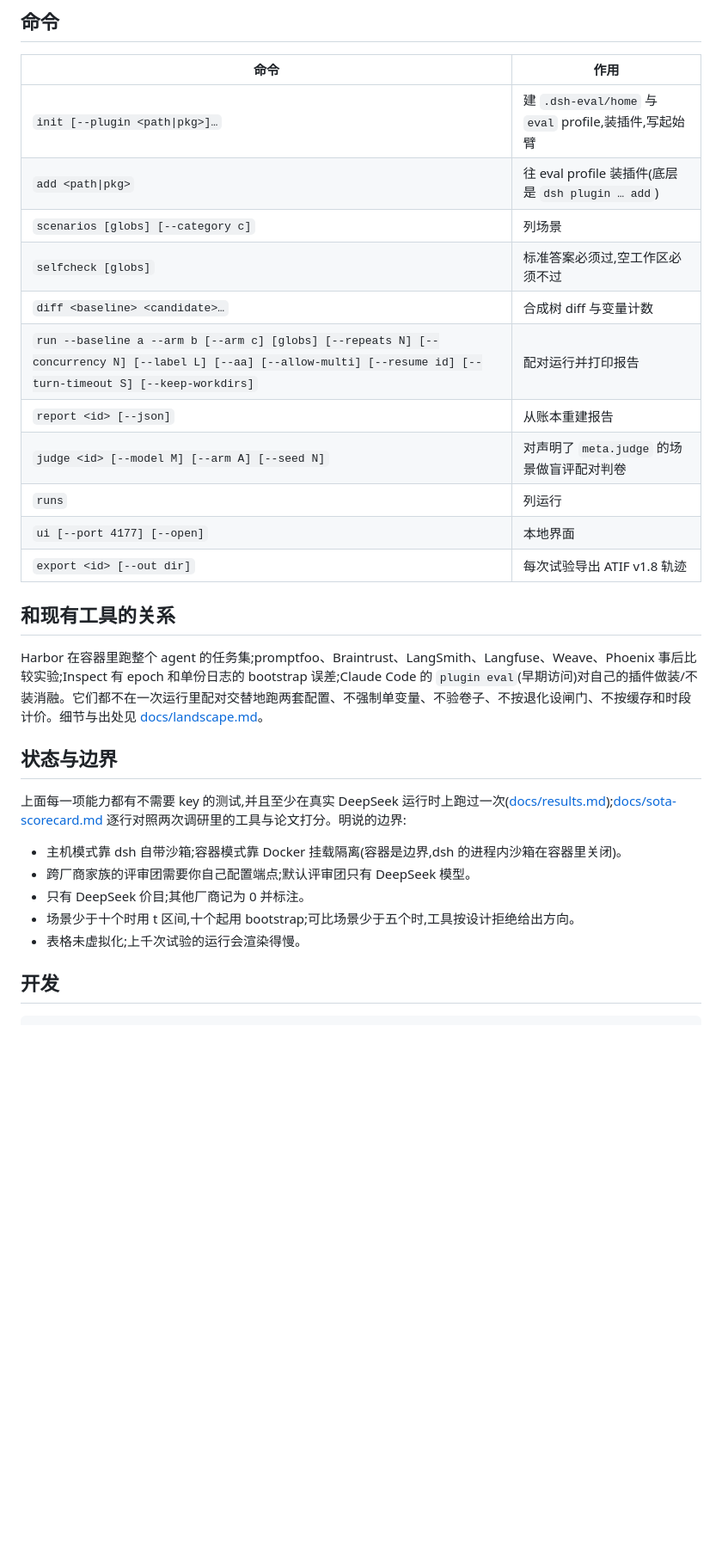
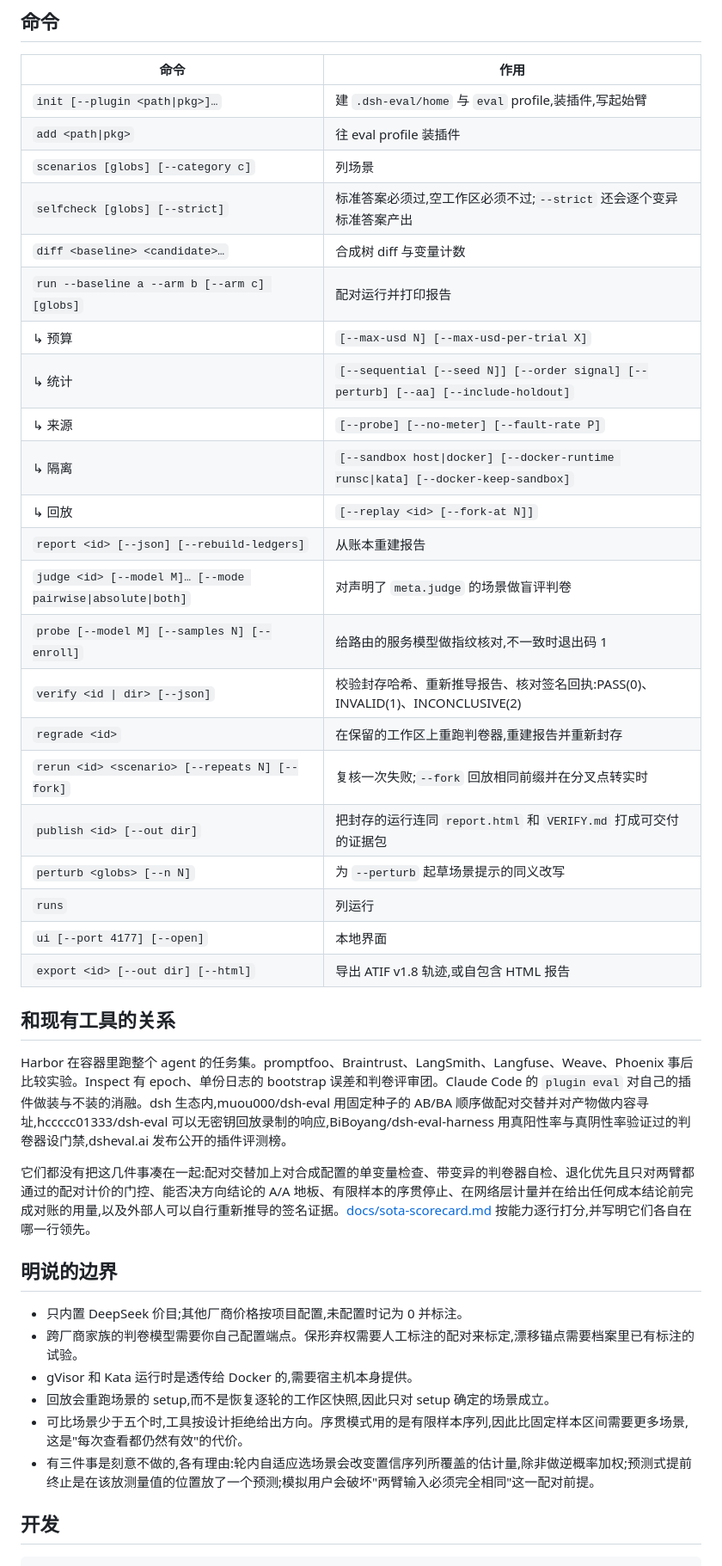
Before and after one commit to TT-Wang/dsh-eval-infra, a Markdown page: README.zh.md, the part around one of its changes. Shown at 86% size. GitHub-like rendering; blank space fills up the shorter version.

Commit message:
readme: capability-first introduction with typical use cases, English and Chinese
Co-Authored-By: Claude Opus 5 <noreply@anthropic.com>

```diff
--- a/README.zh.md
+++ b/README.zh.md
@@ -95,30 +165,42 @@ bench/scenarios/<name>/
 | 命令 | 作用 |
 |---|---|
 | `init [--plugin <path\|pkg>]…` | 建 `.dsh-eval/home` 与 `eval` profile,装插件,写起始臂 |
-| `add <path\|pkg>` | 往 eval profile 装插件(底层是 `dsh plugin … add`) |
+| `add <path\|pkg>` | 往 eval profile 装插件 |
 | `scenarios [globs] [--category c]` | 列场景 |
-| `selfcheck [globs]` | 标准答案必须过,空工作区必须不过 |
+| `selfcheck [globs] [--strict]` | 标准答案必须过,空工作区必须不过;`--strict` 还会逐个变异标准答案产出 |
 | `diff <baseline> <candidate>…` | 合成树 diff 与变量计数 |
-| `run --baseline a --arm b [--arm c] [globs] [--repeats N] [--concurrency N] [--label L] [--aa] [--allow-multi] [--resume id] [--turn-timeout S] [--keep-workdirs]` | 配对运行并打印报告 |
-| `report <id> [--json]` | 从账本重建报告 |
-| `judge <id> [--model M] [--arm A] [--seed N]` | 对声明了 `meta.judge` 的场景做盲评配对判卷 |
+| `run --baseline a --arm b [--arm c] [globs]` | 配对运行并打印报告 |
+| ↳ 预算 | `[--max-usd N] [--max-usd-per-trial X]` |
+| ↳ 统计 | `[--sequential [--seed N]] [--order signal] [--perturb] [--aa] [--include-holdout]` |
+| ↳ 来源 | `[--probe] [--no-meter] [--fault-rate P]` |
+| ↳ 隔离 | `[--sandbox host\|docker] [--docker-runtime runsc\|kata] [--docker-keep-sandbox]` |
+| ↳ 回放 | `[--replay <id> [--fork-at N]]` |
+| `report <id> [--json] [--rebuild-ledgers]` | 从账本重建报告 |
+| `judge <id> [--model M]… [--mode pairwise\|absolute\|both]` | 对声明了 `meta.judge` 的场景做盲评判卷 |
+| `probe [--model M] [--samples N] [--enroll]` | 给路由的服务模型做指纹核对,不一致时退出码 1 |
+| `verify <id \| dir> [--json]` | 校验封存哈希、重新推导报告、核对签名回执:PASS(0)、INVALID(1)、INCONCLUSIVE(2) |
+| `regrade <id>` | 在保留的工作区上重跑判卷器,重建报告并重新封存 |
+| `rerun <id> <scenario> [--repeats N] [--fork]` | 复核一次失败;`--fork` 回放相同前缀并在分叉点转实时 |
+| `publish <id> [--out dir]` | 把封存的运行连同 `report.html` 和 `VERIFY.md` 打成可交付的证据包 |
+| `perturb <globs> [--n N]` | 为 `--perturb` 起草场景提示的同义改写 |
 | `runs` | 列运行 |
 | `ui [--port 4177] [--open]` | 本地界面 |
-| `export <id> [--out dir]` | 每次试验导出 ATIF v1.8 轨迹 |
+| `export <id> [--out dir] [--html]` | 导出 ATIF v1.8 轨迹,或自包含 HTML 报告 |
 
 ## 和现有工具的关系
 
-Harbor 在容器里跑整个 agent 的任务集;promptfoo、Braintrust、LangSmith、Langfuse、Weave、Phoenix 事后比较实验;Inspect 有 epoch 和单份日志的 bootstrap 误差;Claude Code 的 `plugin eval`(早期访问)对自己的插件做装/不装消融。它们都不在一次运行里配对交替地跑两套配置、不强制单变量、不验卷子、不按退化设闸门、不按缓存和时段计价。细节与出处见 [docs/landscape.md](docs/landscape.md)。
+Harbor 在容器里跑整个 agent 的任务集。promptfoo、Braintrust、LangSmith、Langfuse、Weave、Phoenix 事后比较实验。Inspect 有 epoch、单份日志的 bootstrap 误差和判卷评审团。Claude Code 的 `plugin eval` 对自己的插件做装与不装的消融。dsh 生态内,muou000/dsh-eval 用固定种子的 AB/BA 顺序做配对交替并对产物做内容寻址,hccccc01333/dsh-eval 可以无密钥回放录制的响应,BiBoyang/dsh-eval-harness 用真阳性率与真阴性率验证过的判卷器设门禁,dsheval.ai 发布公开的插件评测榜。
 
-## 状态与边界
+它们都没有把这几件事凑在一起:配对交替加上对合成配置的单变量检查、带变异的判卷器自检、退化优先且只对两臂都通过的配对计价的门控、能否决方向结论的 A/A 地板、有限样本的序贯停止、在网络层计量并在给出任何成本结论前完成对账的用量,以及外部人可以自行重新推导的签名证据。[docs/sota-scorecard.md](docs/sota-scorecard.md) 按能力逐行打分,并写明它们各自在哪一行领先。
 
-上面每一项能力都有不需要 key 的测试,并且至少在真实 DeepSeek 运行时上跑过一次([docs/results.md](docs/results.md));[docs/sota-scorecard.md](docs/sota-scorecard.md) 逐行对照两次调研里的工具与论文打分。明说的边界:
+## 明说的边界
 
-- 主机模式靠 dsh 自带沙箱;容器模式靠 Docker 挂载隔离(容器是边界,dsh 的进程内沙箱在容器里关闭)。
-- 跨厂商家族的评审团需要你自己配置端点;默认评审团只有 DeepSeek 模型。
-- 只有 DeepSeek 价目;其他厂商记为 0 并标注。
-- 场景少于十个时用 t 区间,十个起用 bootstrap;可比场景少于五个时,工具按设计拒绝给出方向。
-- 表格未虚拟化;上千次试验的运行会渲染得慢。
+- 只内置 DeepSeek 价目;其他厂商价格按项目配置,未配置时记为 0 并标注。
+- 跨厂商家族的判卷模型需要你自己配置端点。保形弃权需要人工标注的配对来标定,漂移锚点需要档案里已有标注的试验。
+- gVisor 和 Kata 运行时是透传给 Docker 的,需要宿主机本身提供。
+- 回放会重跑场景的 setup,而不是恢复逐轮的工作区快照,因此只对 setup 确定的场景成立。
+- 可比场景少于五个时,工具按设计拒绝给出方向。序贯模式用的是有限样本序列,因此比固定样本区间需要更多场景,这是"每次查看都仍然有效"的代价。
+- 有三件事是刻意不做的,各有理由:轮内自适应选场景会改变置信序列所覆盖的估计量,除非做逆概率加权;预测式提前终止是在该放测量值的位置放了一个预测;模拟用户会破坏"两臂输入必须完全相同"这一配对前提。
 
 ## 开发
 
```
Also changed, not shown: other parts of README.zh.md (+92 -22 lines), README.md (+119 -54 lines).
